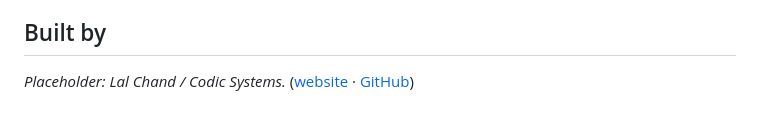
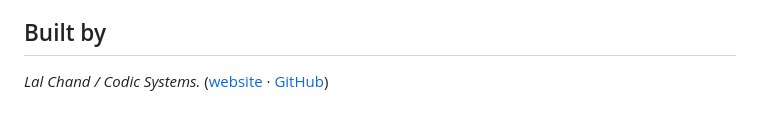
Before and after one commit to lalchand07/passport-mrz, a Markdown page: README.md, the part around the change. GitHub-like rendering.

```diff
--- a/README.md
+++ b/README.md
@@ -191,4 +191,4 @@ Code: [MIT](LICENSE). Bundled and generated data, fonts and models: see [DATA_LI
 
 ## Built by
 
-_Placeholder: Lal Chand / Codic Systems._ ([website](https://codicsystems.com) · [GitHub](https://github.com/lalchand07))
+_Lal Chand / Codic Systems._ ([website](https://codicsystems.com) · [GitHub](https://github.com/lalchand07))
```
